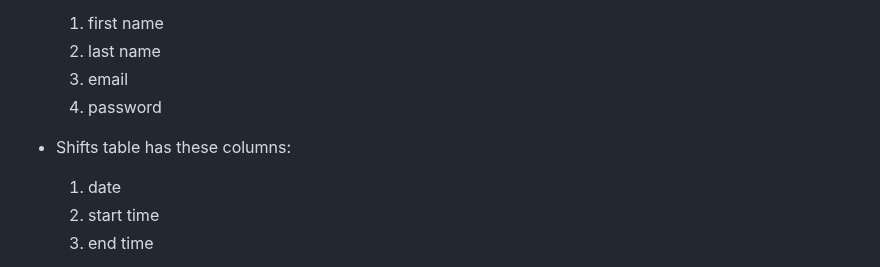
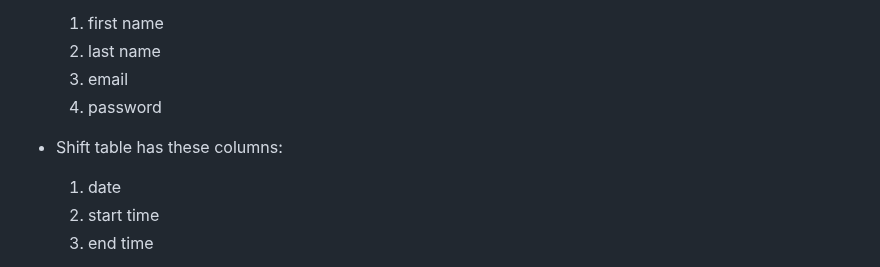
Before and after one commit to HoomanMinoosepehr/work_shift, a Markdown page: readme.md, the part around the change. Rendered like a GitHub page.

```diff
--- a/readme.md
+++ b/readme.md
@@ -53,7 +53,7 @@ Every user has access to this page, where they can view and edit their personal
     3) email
     4) password
 
-- Shifts table has these columns:
+- Shift table has these columns:
     1) date
     2) start time
     3) end time
```
